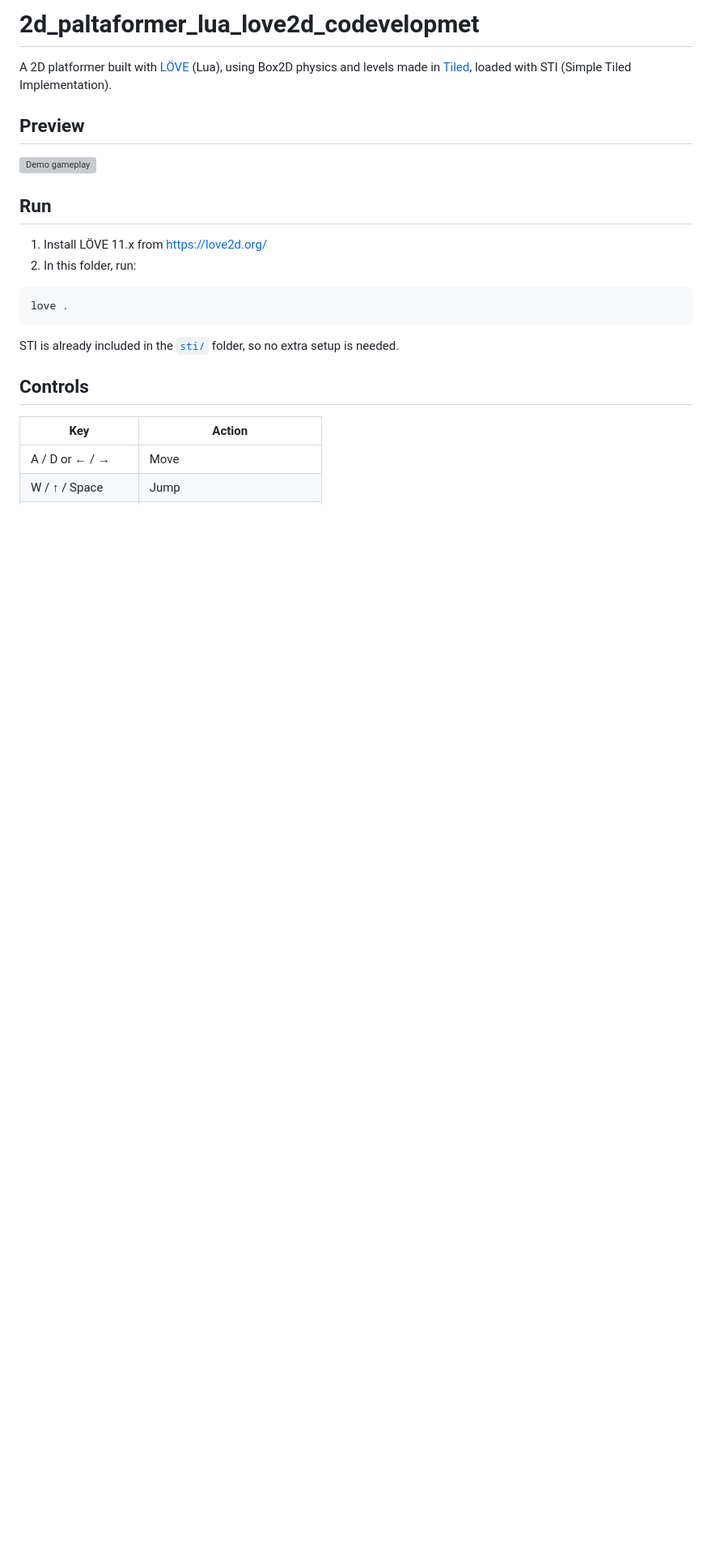
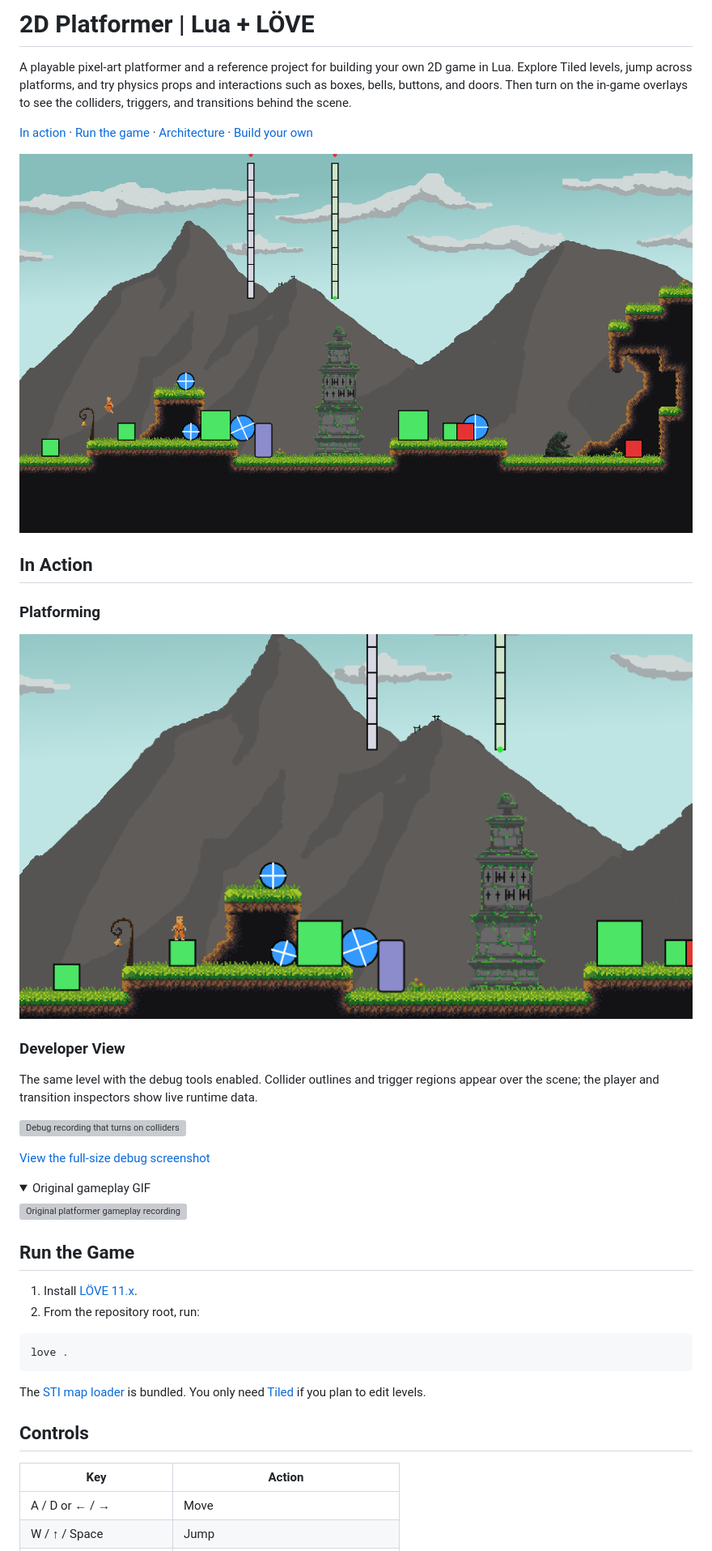
Before and after one commit to giagos/2d_paltaformer_lua_love2d_codevelopmet, a Markdown page: README.md, the part around one of its changes. Shown at 81% size. Drawn GitHub-style; pictures changed too: mis/platforming.gif (added), mis/playground.png (added); folded sections open; blank space fills up the shorter version; grey boxes are pictures that could not be loaded.

````diff
--- a/README.md
+++ b/README.md
@@ -1,21 +1,42 @@
-# 2d_paltaformer_lua_love2d_codevelopmet
+# 2D Platformer | Lua + LÖVE
 
-A 2D platformer built with [LÖVE](https://love2d.org/) (Lua), using Box2D physics and levels made in [Tiled](https://www.mapeditor.org/), loaded with STI (Simple Tiled Implementation).
+A playable pixel-art platformer and a reference project for building your own 2D game in Lua. Explore Tiled levels, jump across platforms, and try physics props and interactions such as boxes, bells, buttons, and doors. Then turn on the in-game overlays to see the colliders, triggers, and transitions behind the scene.
 
-## Preview
+[In action](#in-action) · [Run the game](#run-the-game) · [Architecture](#architecture) · [Build your own](#build-your-own)
 
-![Demo gameplay](./mis/love_kvWX7bSqY6.gif)
+![The player jumping beside a bell in the platformer, with physics props, hanging chains, and a pixel-art mountain backdrop](./mis/playground.png)
 
-## Run
+## In Action
 
-1. Install LÖVE 11.x from https://love2d.org/
-2. In this folder, run:
+### Platforming
+
+![Gameplay recording of the player running and jumping between grassy ledges](./mis/platforming.gif)
+
+### Developer View
+
+The same level with the debug tools enabled. Collider outlines and trigger regions appear over the scene; the player and transition inspectors show live runtime data.
+
+![Debug recording that turns on colliders and triggers, then switches from player state to the transition inspector](./mis/debug-inspection.gif)
+
+[View the full-size debug screenshot](./mis/debug-overlays.png)
+
+<details>
+<summary>Original gameplay GIF</summary>
+
+![Original platformer gameplay recording](./mis/love_kvWX7bSqY6.gif)
+
+</details>
+
+## Run the Game
+
+1. Install [LÖVE 11.x](https://love2d.org/).
+2. From the repository root, run:
 
 ```powershell
 love .
 ```
 
-STI is already included in the [`sti/`](./sti) folder, so no extra setup is needed.
+The [STI map loader](./sti) is bundled. You only need [Tiled](https://www.mapeditor.org/) if you plan to edit levels.
 
 ## Controls
 
````
Also changed, not shown: other parts of README.md (+46 -25 lines), mis/debug-overlays.png (added), 1 other file.
